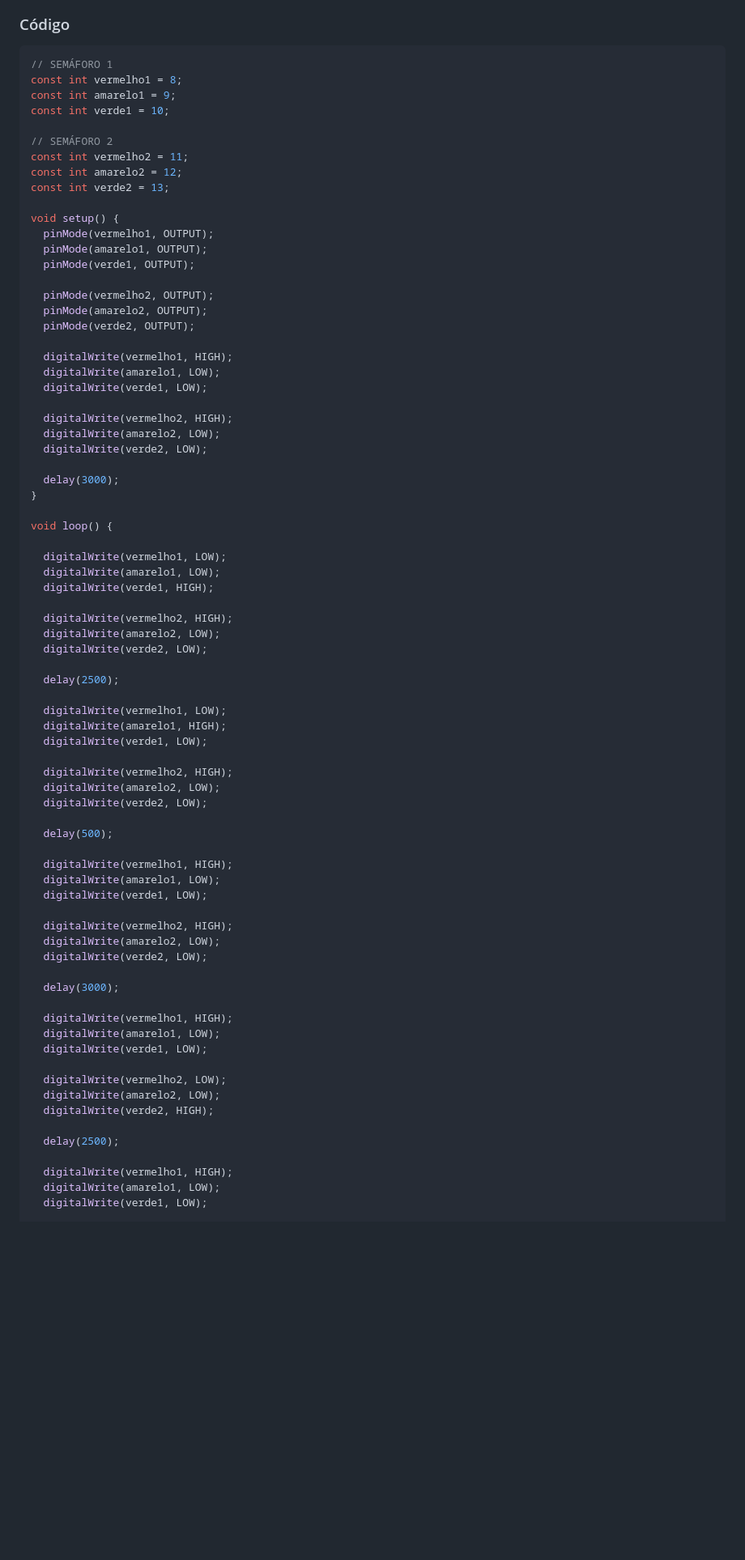
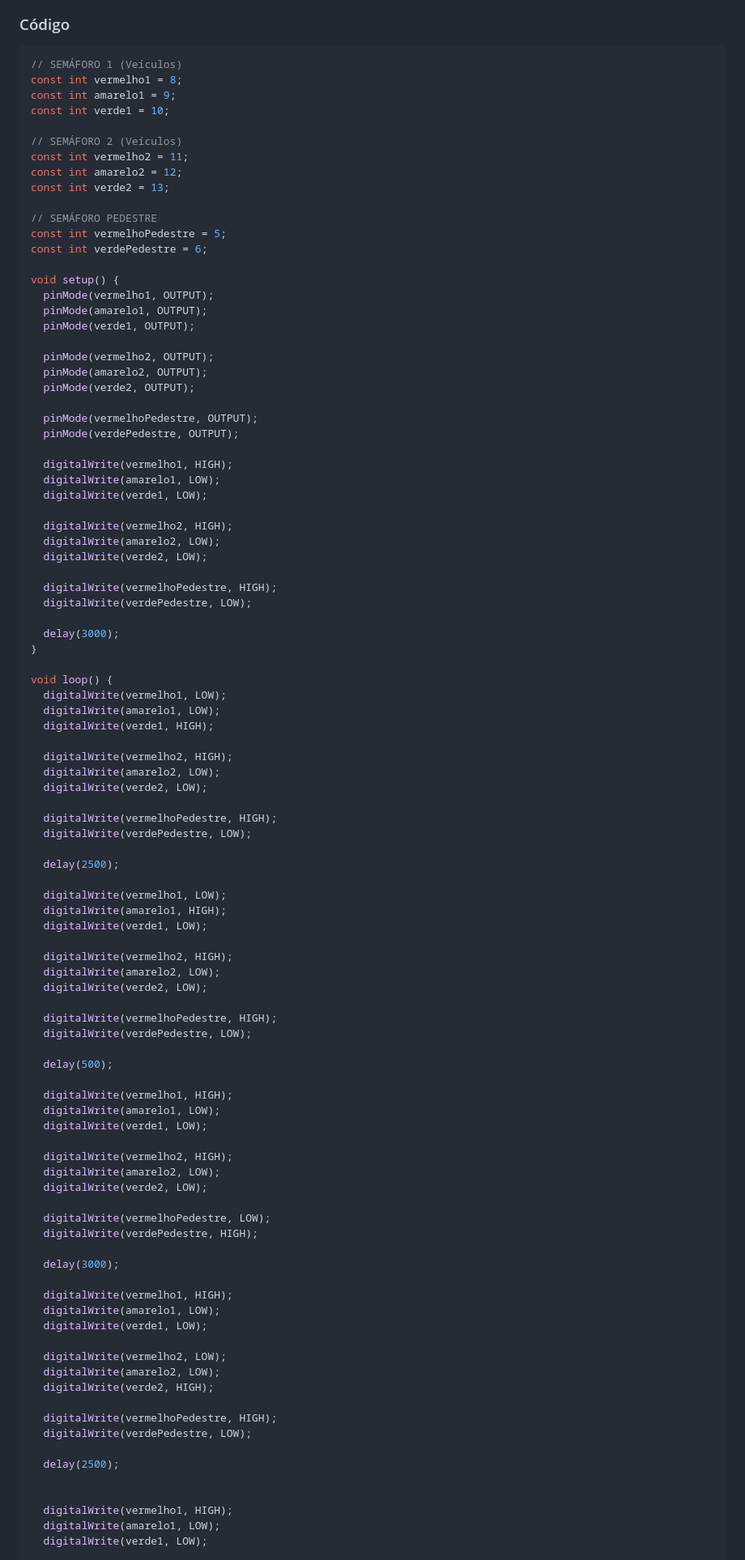
Before and after one commit to ClaraAntonacci/entregas_iot, a Markdown page: README.md, the part around one of its changes. Shown at 81% size. GitHub-like rendering; blank space fills up the shorter version.

Commit message:
Add pedestrian traffic light control to README

````diff
--- a/README.md
+++ b/README.md
@@ -78,15 +78,19 @@ O semáforo de pedestres também foi configurado para permitir a travessia somen
 ### Código
 
 ```c
-// SEMÁFORO 1
+// SEMÁFORO 1 (Veículos)
 const int vermelho1 = 8;
 const int amarelo1 = 9;
 const int verde1 = 10;
 
-// SEMÁFORO 2
+// SEMÁFORO 2 (Veículos)
 const int vermelho2 = 11;
 const int amarelo2 = 12;
 const int verde2 = 13;
+
+// SEMÁFORO PEDESTRE
+const int vermelhoPedestre = 5;
+const int verdePedestre = 6;
 
 void setup() {
   pinMode(vermelho1, OUTPUT);
@@ -97,6 +101,9 @@ void setup() {
   pinMode(amarelo2, OUTPUT);
   pinMode(verde2, OUTPUT);
 
+  pinMode(vermelhoPedestre, OUTPUT);
+  pinMode(verdePedestre, OUTPUT);
+
   digitalWrite(vermelho1, HIGH);
   digitalWrite(amarelo1, LOW);
   digitalWrite(verde1, LOW);
@@ -105,11 +112,13 @@ void setup() {
   digitalWrite(amarelo2, LOW);
   digitalWrite(verde2, LOW);
 
+  digitalWrite(vermelhoPedestre, HIGH);
+  digitalWrite(verdePedestre, LOW);
+
   delay(3000);
 }
 
 void loop() {
-
   digitalWrite(vermelho1, LOW);
   digitalWrite(amarelo1, LOW);
   digitalWrite(verde1, HIGH);
@@ -117,6 +126,9 @@ void loop() {
   digitalWrite(vermelho2, HIGH);
   digitalWrite(amarelo2, LOW);
   digitalWrite(verde2, LOW);
+
+  digitalWrite(vermelhoPedestre, HIGH);
+  digitalWrite(verdePedestre, LOW);
 
   delay(2500);
 
@@ -128,6 +140,9 @@ void loop() {
   digitalWrite(amarelo2, LOW);
   digitalWrite(verde2, LOW);
 
+  digitalWrite(vermelhoPedestre, HIGH);
+  digitalWrite(verdePedestre, LOW);
+
   delay(500);
 
   digitalWrite(vermelho1, HIGH);
@@ -137,6 +152,9 @@ void loop() {
   digitalWrite(vermelho2, HIGH);
   digitalWrite(amarelo2, LOW);
   digitalWrite(verde2, LOW);
+
+  digitalWrite(vermelhoPedestre, LOW);
+  digitalWrite(verdePedestre, HIGH);
 
   delay(3000);
 
@@ -148,7 +166,11 @@ void loop() {
   digitalWrite(amarelo2, LOW);
   digitalWrite(verde2, HIGH);
 
+  digitalWrite(vermelhoPedestre, HIGH);
+  digitalWrite(verdePedestre, LOW);
+
   delay(2500);
+
 
   digitalWrite(vermelho1, HIGH);
   digitalWrite(amarelo1, LOW);
````
Also changed, not shown: other parts of README.md (+6 -0 lines).
